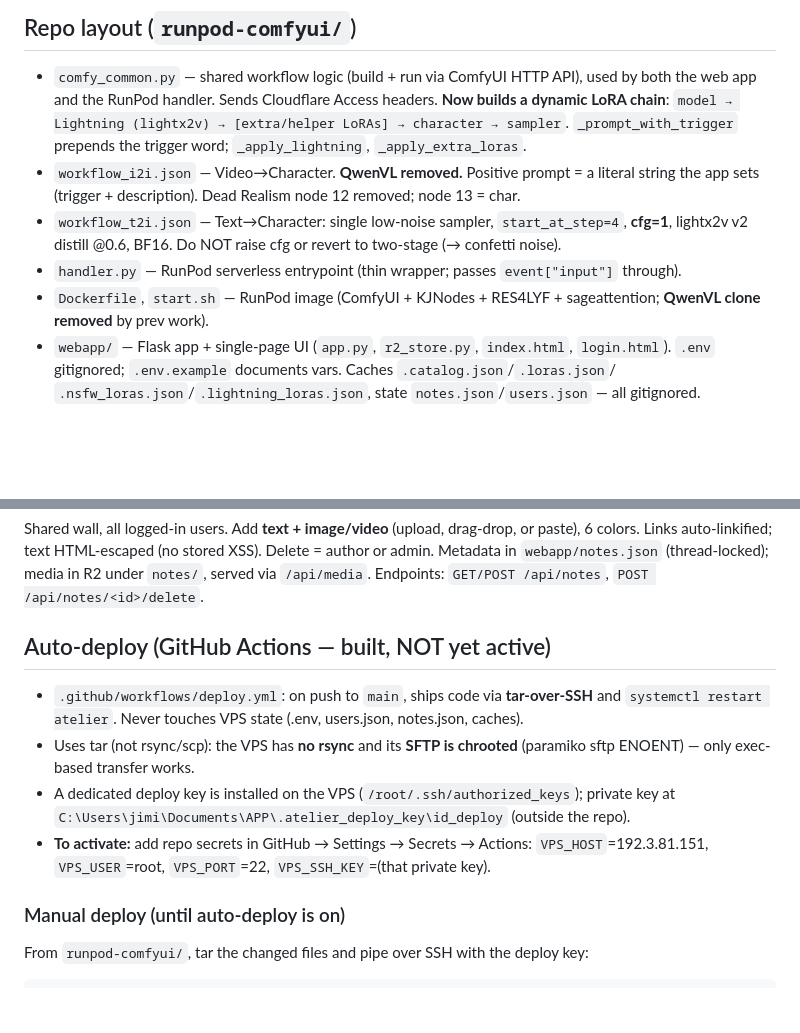
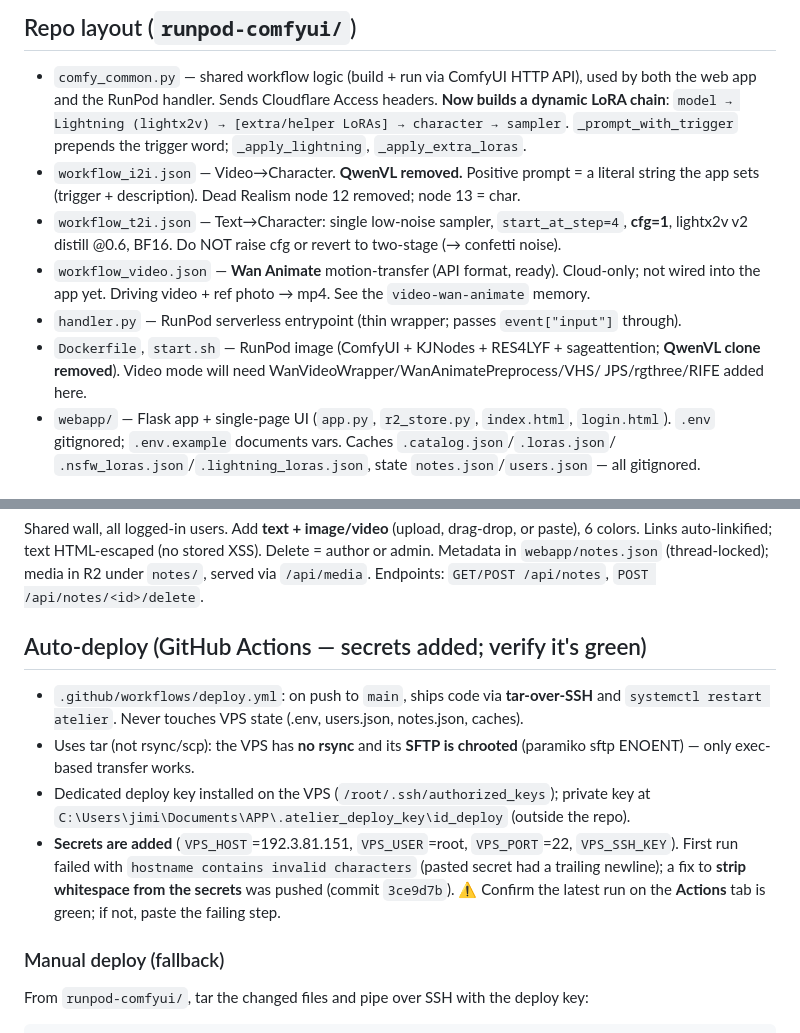
Before and after one commit to AbulH88/AtelierStudio, a Markdown page: HANDOFF.md, 2 parts joined by grey strips. Rendered like a GitHub page; blank space fills up the shorter version.

Commit message:
docs: update handoff — cloud image path live, motion mode built (local), next=video on cloud
Co-Authored-By: Claude Opus 4.8 <noreply@anthropic.com>

````diff
--- a/HANDOFF.md
+++ b/HANDOFF.md
@@ -41,9 +85,12 @@ Cloudflare R2. Live at **https://studio.thecristinaadam.com**.
   string the app sets (trigger + description). Dead Realism node 12 removed; node 13 = char.
 - `workflow_t2i.json` — Text→Character: single low-noise sampler, `start_at_step=4`, **cfg=1**,
   lightx2v v2 distill @0.6, BF16. Do NOT raise cfg or revert to two-stage (→ confetti noise).
+- `workflow_video.json` — **Wan Animate** motion-transfer (API format, ready). Cloud-only; not
+  wired into the app yet. Driving video + ref photo → mp4. See the `video-wan-animate` memory.
 - `handler.py` — RunPod serverless entrypoint (thin wrapper; passes `event["input"]` through).
 - `Dockerfile`, `start.sh` — RunPod image (ComfyUI + KJNodes + RES4LYF + sageattention;
-  **QwenVL clone removed** by prev work).
+  **QwenVL clone removed**). Video mode will need WanVideoWrapper/WanAnimatePreprocess/VHS/
+  JPS/rgthree/RIFE added here.
 - `webapp/` — Flask app + single-page UI (`app.py`, `r2_store.py`, `index.html`, `login.html`).
   `.env` gitignored; `.env.example` documents vars. Caches `.catalog.json`/`.loras.json`/
   `.nsfw_loras.json`/`.lightning_loras.json`, state `notes.json`/`users.json` — all gitignored.
@@ -93,17 +140,19 @@ Shared wall, all logged-in users. Add **text + image/video** (upload, drag-drop,
 Metadata in `webapp/notes.json` (thread-locked); media in R2 under `notes/`, served via
 `/api/media`. Endpoints: `GET/POST /api/notes`, `POST /api/notes/<id>/delete`.
 
-## Auto-deploy (GitHub Actions — built, NOT yet active)
+## Auto-deploy (GitHub Actions — secrets added; verify it's green)
 - `.github/workflows/deploy.yml`: on push to `main`, ships code via **tar-over-SSH** and
   `systemctl restart atelier`. Never touches VPS state (.env, users.json, notes.json, caches).
 - Uses tar (not rsync/scp): the VPS has **no rsync** and its **SFTP is chrooted** (paramiko
   sftp ENOENT) — only exec-based transfer works.
-- A dedicated deploy key is installed on the VPS (`/root/.ssh/authorized_keys`); private key at
+- Dedicated deploy key installed on the VPS (`/root/.ssh/authorized_keys`); private key at
   `C:\Users\jimi\Documents\APP\.atelier_deploy_key\id_deploy` (outside the repo).
-- **To activate:** add repo secrets in GitHub → Settings → Secrets → Actions:
-  `VPS_HOST`=192.3.81.151, `VPS_USER`=root, `VPS_PORT`=22, `VPS_SSH_KEY`=(that private key).
+- **Secrets are added** (`VPS_HOST`=192.3.81.151, `VPS_USER`=root, `VPS_PORT`=22, `VPS_SSH_KEY`).
+  First run failed with `hostname contains invalid characters` (pasted secret had a trailing
+  newline); a fix to **strip whitespace from the secrets** was pushed (commit `3ce9d7b`).
+  ⚠️ Confirm the latest run on the **Actions** tab is green; if not, paste the failing step.
 
-### Manual deploy (until auto-deploy is on)
+### Manual deploy (fallback)
 From `runpod-comfyui/`, tar the changed files and pipe over SSH with the deploy key:
 ```
 tar czf - webapp/app.py webapp/index.html comfy_common.py workflow_i2i.json \
````
Also changed, not shown: other parts of HANDOFF.md (+66 -22 lines).
